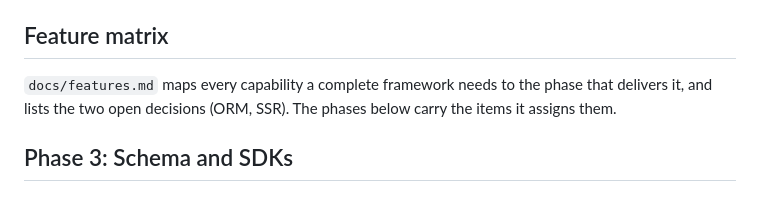
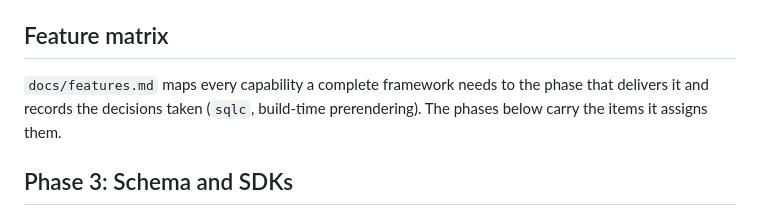
Before and after one commit to agim/lidza, a Markdown page: docs/roadmap.md, the part around the change. Rendered like a GitHub page.

```diff
--- a/docs/roadmap.md
+++ b/docs/roadmap.md
@@ -74,8 +74,8 @@ right file and line.
 ## Feature matrix
 
 `docs/features.md` maps every capability a complete framework needs to the
-phase that delivers it, and lists the two open decisions (ORM, SSR). The
-phases below carry the items it assigns them.
+phase that delivers it and records the decisions taken (`sqlc`, build-time
+prerendering). The phases below carry the items it assigns them.
 
 ## Phase 3: Schema and SDKs
 
```
Also changed, not shown: docs/features.md (+3 -3 lines).
